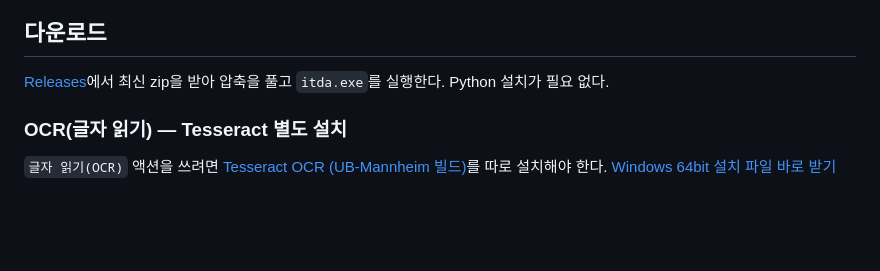
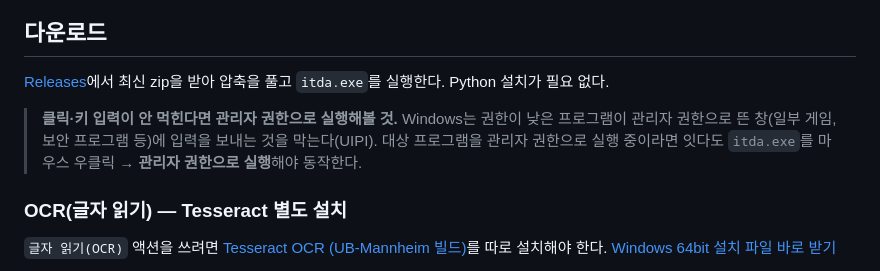
Before and after one commit to sallyHADEV/IT-DA, a Markdown page: README.md, the part around one of its changes. Drawn GitHub-style; blank space fills up the shorter version.

Commit message:
README: 관리자 권한 필요할 수 있다는 안내 추가

```diff
--- a/README.md
+++ b/README.md
@@ -16,6 +16,11 @@ GitHub Pages로 그대로 띄운 것이다)
 
 [Releases](../../releases/latest)에서 최신 zip을 받아 압축을 풀고 `itda.exe`를 실행한다.
 Python 설치가 필요 없다.
+
+> **클릭·키 입력이 안 먹힌다면 관리자 권한으로 실행해볼 것.** Windows는 권한이 낮은
+> 프로그램이 관리자 권한으로 뜬 창(일부 게임, 보안 프로그램 등)에 입력을 보내는 것을
+> 막는다(UIPI). 대상 프로그램을 관리자 권한으로 실행 중이라면 잇다도 `itda.exe`를
+> 마우스 우클릭 → **관리자 권한으로 실행**해야 동작한다.
 
 ### OCR(글자 읽기) — Tesseract 별도 설치
 
```
Also changed, not shown: other parts of README.md (+0 -1 lines).
